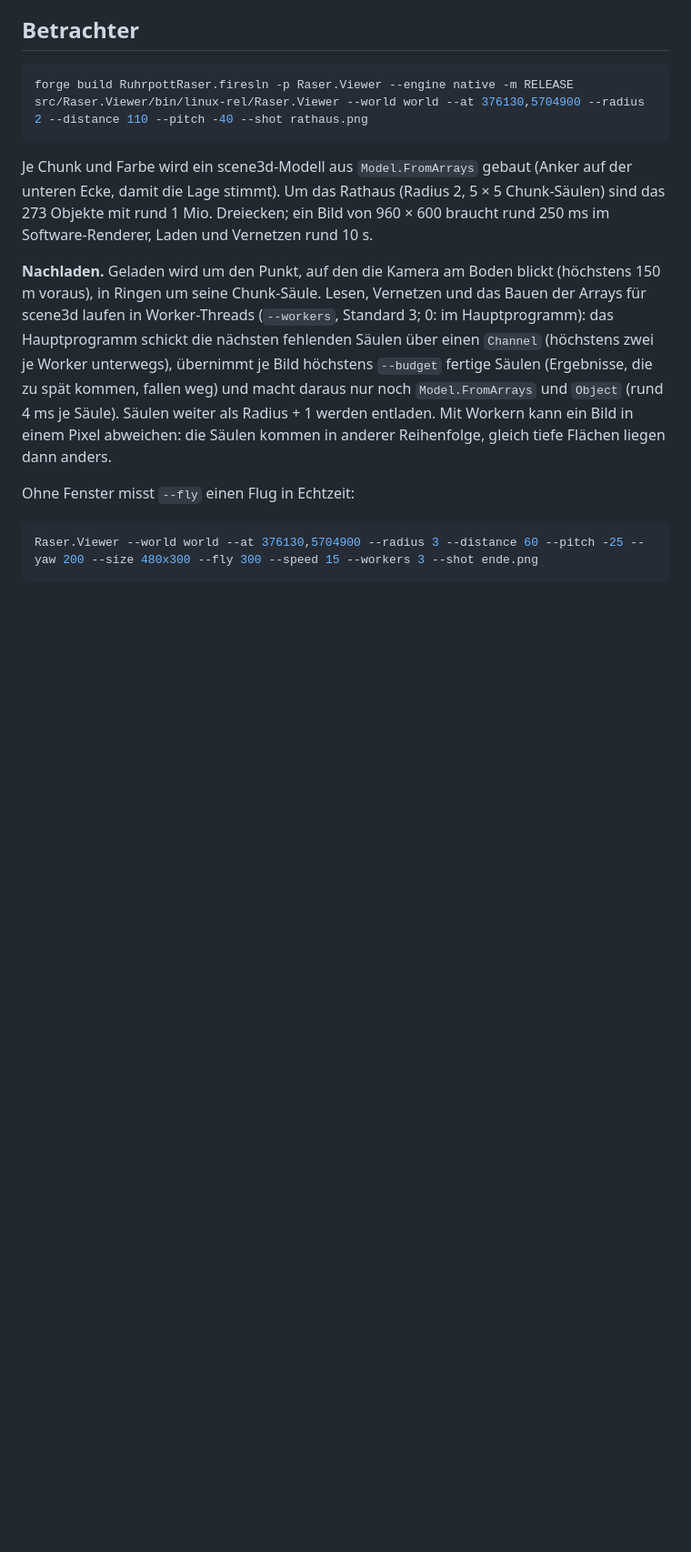
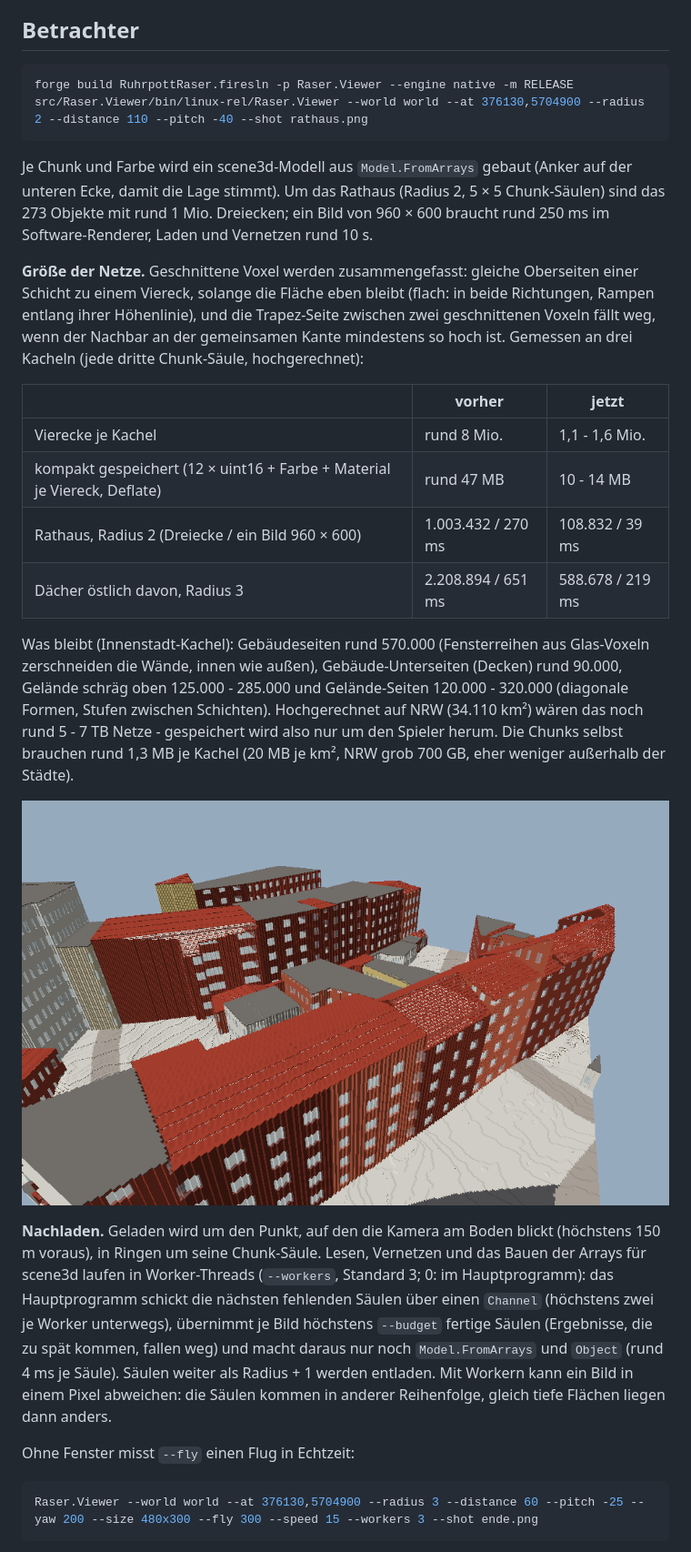
Before and after one commit to what3var/ruhrpott-raser, a Markdown page: docs/PIPELINE.md, the part around the change. Shown at 91% size. Drawn GitHub-style; pictures changed too: docs/images/viewer-dächer.png (added); blank space fills up the shorter version.

Commit message:
Mesher: merge equal sloped tops per layer (flat both ways, ramps along their contour), drop trapezoid sides covered by the neighbour's edge; 5-7x fewer quads (Rathaus view 1.0M -> 109k triangles)
Co-Authored-By: Claude Opus 5.5 <noreply@anthropic.com>
Claude-Session: https://claude.ai/code/session_01Sz1bBYhg2rSfVgnCNfqZBp

```diff
--- a/docs/PIPELINE.md
+++ b/docs/PIPELINE.md
@@ -114,6 +114,24 @@ src/Raser.Viewer/bin/linux-rel/Raser.Viewer --world world --at 376130,5704900 --
 Je Chunk und Farbe wird ein scene3d-Modell aus `Model.FromArrays` gebaut (Anker auf der unteren Ecke, damit die Lage stimmt). Um das Rathaus (Radius 2, 5 × 5 Chunk-Säulen)
 sind das 273 Objekte mit rund 1 Mio. Dreiecken; ein Bild von 960 × 600 braucht rund 250 ms im Software-Renderer, Laden und Vernetzen rund 10 s.
 
+**Größe der Netze.** Geschnittene Voxel werden zusammengefasst: gleiche Oberseiten einer Schicht zu einem Viereck, solange die Fläche eben bleibt
+(flach: in beide Richtungen, Rampen entlang ihrer Höhenlinie), und die Trapez-Seite zwischen zwei geschnittenen Voxeln fällt weg, wenn der Nachbar
+an der gemeinsamen Kante mindestens so hoch ist. Gemessen an drei Kacheln (jede dritte Chunk-Säule, hochgerechnet):
+
+| | vorher | jetzt |
+|---|---|---|
+| Vierecke je Kachel | rund 8 Mio. | 1,1 - 1,6 Mio. |
+| kompakt gespeichert (12 × uint16 + Farbe + Material je Viereck, Deflate) | rund 47 MB | 10 - 14 MB |
+| Rathaus, Radius 2 (Dreiecke / ein Bild 960 × 600) | 1.003.432 / 270 ms | 108.832 / 39 ms |
+| Dächer östlich davon, Radius 3 | 2.208.894 / 651 ms | 588.678 / 219 ms |
+
+Was bleibt (Innenstadt-Kachel): Gebäudeseiten rund 570.000 (Fensterreihen aus Glas-Voxeln zerschneiden die Wände, innen wie außen), Gebäude-Unterseiten
+(Decken) rund 90.000, Gelände schräg oben 125.000 - 285.000 und Gelände-Seiten 120.000 - 320.000 (diagonale Formen, Stufen zwischen Schichten).
+Hochgerechnet auf NRW (34.110 km²) wären das noch rund 5 - 7 TB Netze - gespeichert wird also nur um den Spieler herum. Die Chunks selbst brauchen
+rund 1,3 MB je Kachel (20 MB je km², NRW grob 700 GB, eher weniger außerhalb der Städte).
+
+![Dächer](images/viewer-dächer.png)
+
 **Nachladen.** Geladen wird um den Punkt, auf den die Kamera am Boden blickt (höchstens 150 m voraus), in Ringen um seine Chunk-Säule. Lesen,
 Vernetzen und das Bauen der Arrays für scene3d laufen in Worker-Threads (`--workers`, Standard 3; 0: im Hauptprogramm): das Hauptprogramm schickt die
 nächsten fehlenden Säulen über einen `Channel` (höchstens zwei je Worker unterwegs), übernimmt je Bild höchstens `--budget` fertige Säulen (Ergebnisse,
```
Also changed, not shown: 2 other files.
